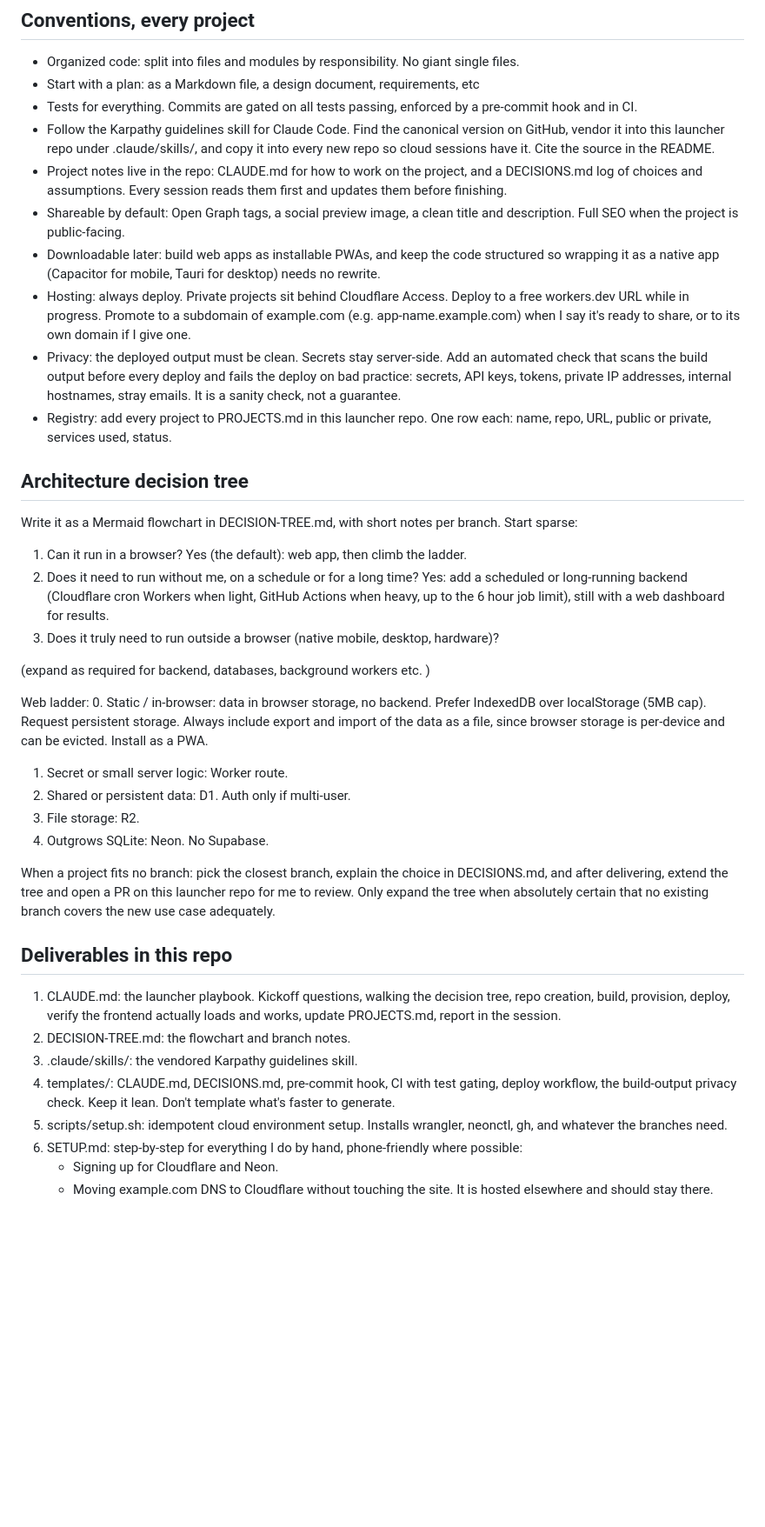
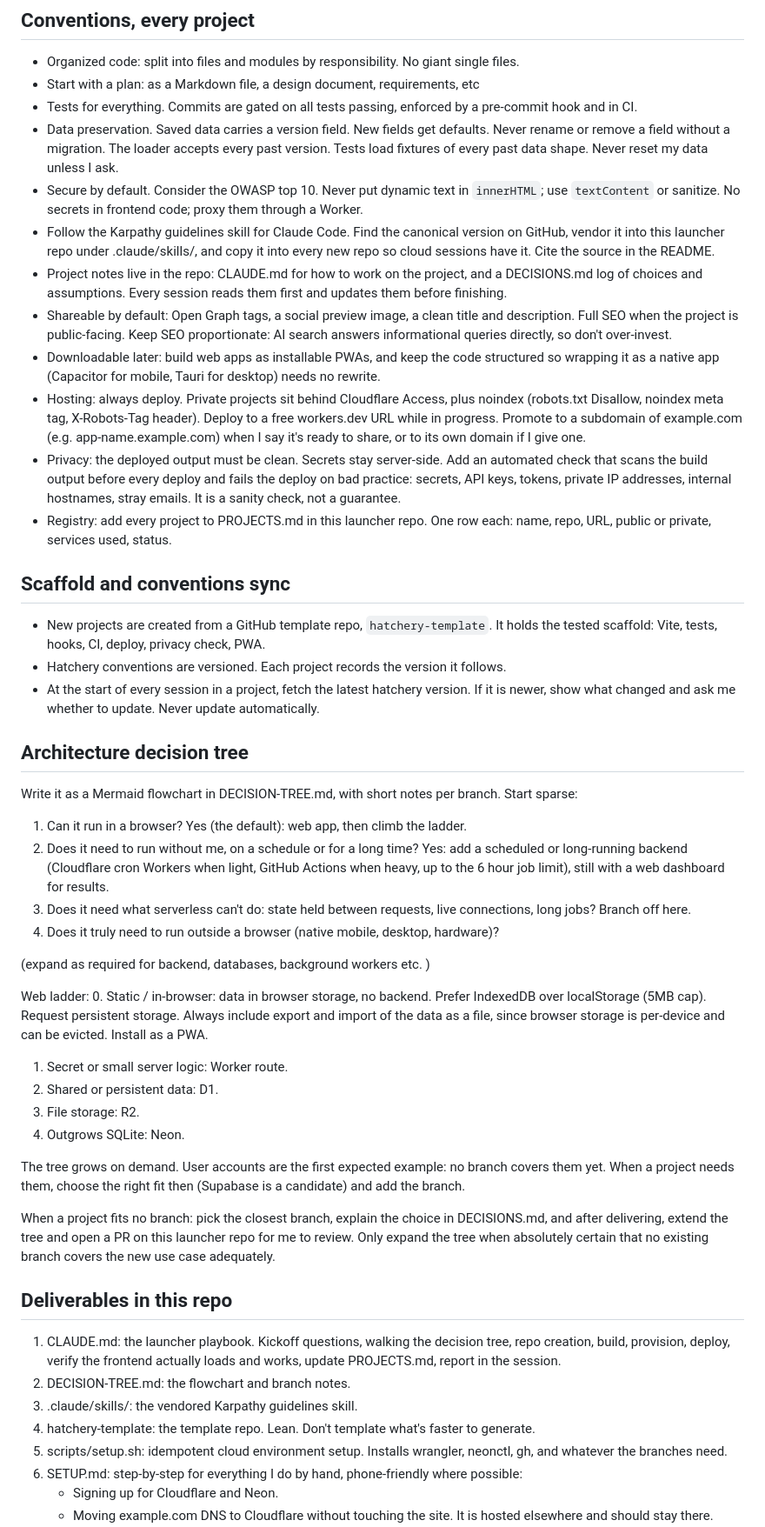
Before and after one commit to yuvalginor/hatchery, a Markdown page: PROMPT.md, the part around one of its changes. Shown at 87% size. GitHub-like rendering; blank space fills up the shorter version.

```diff
--- a/PROMPT.md
+++ b/PROMPT.md
@@ -27,13 +37,21 @@ Projects may vary: web apps, dashboards, research and data analysis, experiments
 - Organized code: split into files and modules by responsibility. No giant single files.
 - Start with a plan: as a Markdown file, a design document, requirements, etc
 - Tests for everything. Commits are gated on all tests passing, enforced by a pre-commit hook and in CI.
+- Data preservation. Saved data carries a version field. New fields get defaults. Never rename or remove a field without a migration. The loader accepts every past version. Tests load fixtures of every past data shape. Never reset my data unless I ask.
+- Secure by default. Consider the OWASP top 10. Never put dynamic text in `innerHTML`; use `textContent` or sanitize. No secrets in frontend code; proxy them through a Worker.
 - Follow the Karpathy guidelines skill for Claude Code. Find the canonical version on GitHub, vendor it into this launcher repo under .claude/skills/, and copy it into every new repo so cloud sessions have it. Cite the source in the README.
 - Project notes live in the repo: CLAUDE.md for how to work on the project, and a DECISIONS.md log of choices and assumptions. Every session reads them first and updates them before finishing.
-- Shareable by default: Open Graph tags, a social preview image, a clean title and description. Full SEO when the project is public-facing.
+- Shareable by default: Open Graph tags, a social preview image, a clean title and description. Full SEO when the project is public-facing. Keep SEO proportionate: AI search answers informational queries directly, so don't over-invest.
 - Downloadable later: build web apps as installable PWAs, and keep the code structured so wrapping it as a native app (Capacitor for mobile, Tauri for desktop) needs no rewrite.
-- Hosting: always deploy. Private projects sit behind Cloudflare Access. Deploy to a free workers.dev URL while in progress. Promote to a subdomain of example.com (e.g. app-name.example.com) when I say it's ready to share, or to its own domain if I give one.
+- Hosting: always deploy. Private projects sit behind Cloudflare Access, plus noindex (robots.txt Disallow, noindex meta tag, X-Robots-Tag header). Deploy to a free workers.dev URL while in progress. Promote to a subdomain of example.com (e.g. app-name.example.com) when I say it's ready to share, or to its own domain if I give one.
 - Privacy: the deployed output must be clean. Secrets stay server-side. Add an automated check that scans the build output before every deploy and fails the deploy on bad practice: secrets, API keys, tokens, private IP addresses, internal hostnames, stray emails. It is a sanity check, not a guarantee.
 - Registry: add every project to PROJECTS.md in this launcher repo. One row each: name, repo, URL, public or private, services used, status.
+
+## Scaffold and conventions sync
+
+- New projects are created from a GitHub template repo, `hatchery-template`. It holds the tested scaffold: Vite, tests, hooks, CI, deploy, privacy check, PWA.
+- Hatchery conventions are versioned. Each project records the version it follows.
+- At the start of every session in a project, fetch the latest hatchery version. If it is newer, show what changed and ask me whether to update. Never update automatically.
 
 ## Architecture decision tree
 
@@ -41,17 +59,19 @@ Write it as a Mermaid flowchart in DECISION-TREE.md, with short notes per branch
 
 1. Can it run in a browser? Yes (the default): web app, then climb the ladder.
 2. Does it need to run without me, on a schedule or for a long time? Yes: add a scheduled or long-running backend (Cloudflare cron Workers when light, GitHub Actions when heavy, up to the 6 hour job limit), still with a web dashboard for results.
-3. Does it truly need to run outside a browser (native mobile, desktop, hardware)?
+3. Does it need what serverless can't do: state held between requests, live connections, long jobs? Branch off here.
+4. Does it truly need to run outside a browser (native mobile, desktop, hardware)?
 
 (expand as required for backend, databases, background workers etc. )
 
 Web ladder:
 0. Static / in-browser: data in browser storage, no backend. Prefer IndexedDB over localStorage (5MB cap). Request persistent storage. Always include export and import of the data as a file, since browser storage is per-device and can be evicted. Install as a PWA.
 1. Secret or small server logic: Worker route.
-2. Shared or persistent data: D1. Auth only if multi-user.
+2. Shared or persistent data: D1.
 3. File storage: R2.
 4. Outgrows SQLite: Neon.
-No Supabase.
+
+The tree grows on demand. User accounts are the first expected example: no branch covers them yet. When a project needs them, choose the right fit then (Supabase is a candidate) and add the branch.
 
 When a project fits no branch: pick the closest branch, explain the choice in DECISIONS.md, and after delivering, extend the tree and open a PR on this launcher repo for me to review. Only expand the tree when absolutely certain that no existing branch covers the new use case adequately.
 
@@ -60,7 +80,7 @@ When a project fits no branch: pick the closest branch, explain the choice in DE
 1. CLAUDE.md: the launcher playbook. Kickoff questions, walking the decision tree, repo creation, build, provision, deploy, verify the frontend actually loads and works, update PROJECTS.md, report in the session.
 2. DECISION-TREE.md: the flowchart and branch notes.
 3. .claude/skills/: the vendored Karpathy guidelines skill.
-4. templates/: CLAUDE.md, DECISIONS.md, pre-commit hook, CI with test gating, deploy workflow, the build-output privacy check. Keep it lean. Don't template what's faster to generate.
+4. hatchery-template: the template repo. Lean. Don't template what's faster to generate.
 5. scripts/setup.sh: idempotent cloud environment setup. Installs wrangler, neonctl, gh, and whatever the branches need.
 6. SETUP.md: step-by-step for everything I do by hand, phone-friendly where possible:
    - Signing up for Cloudflare and Neon.
```
Also changed, not shown: other parts of PROMPT.md (+21 -14 lines).
